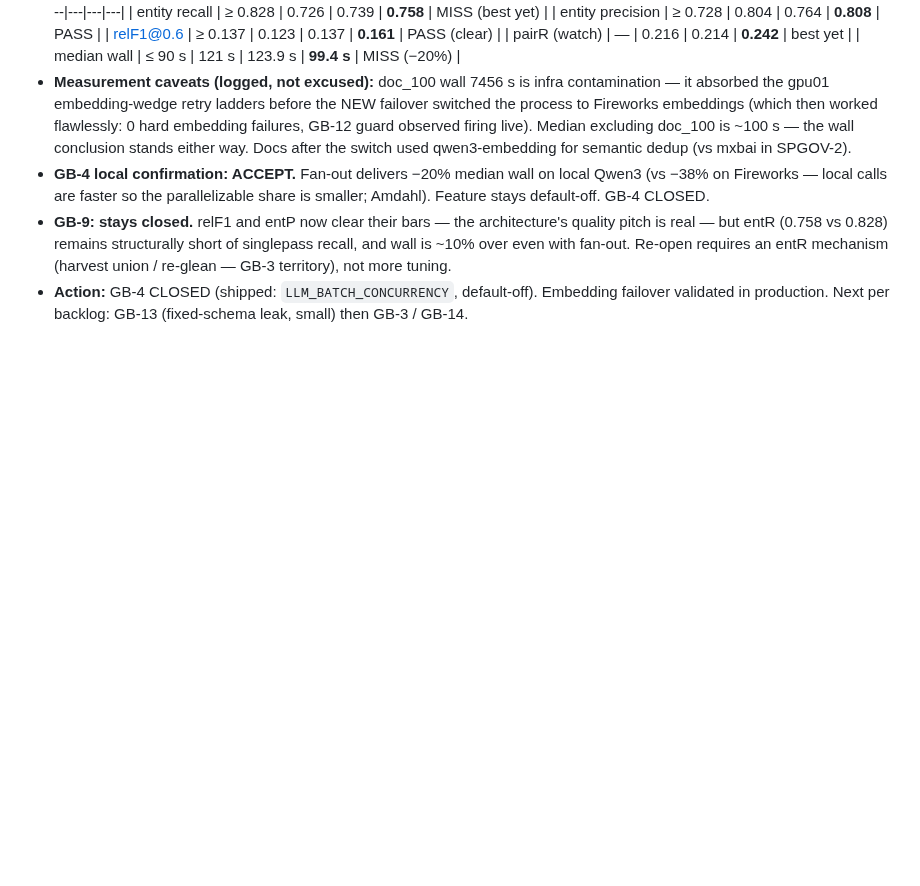
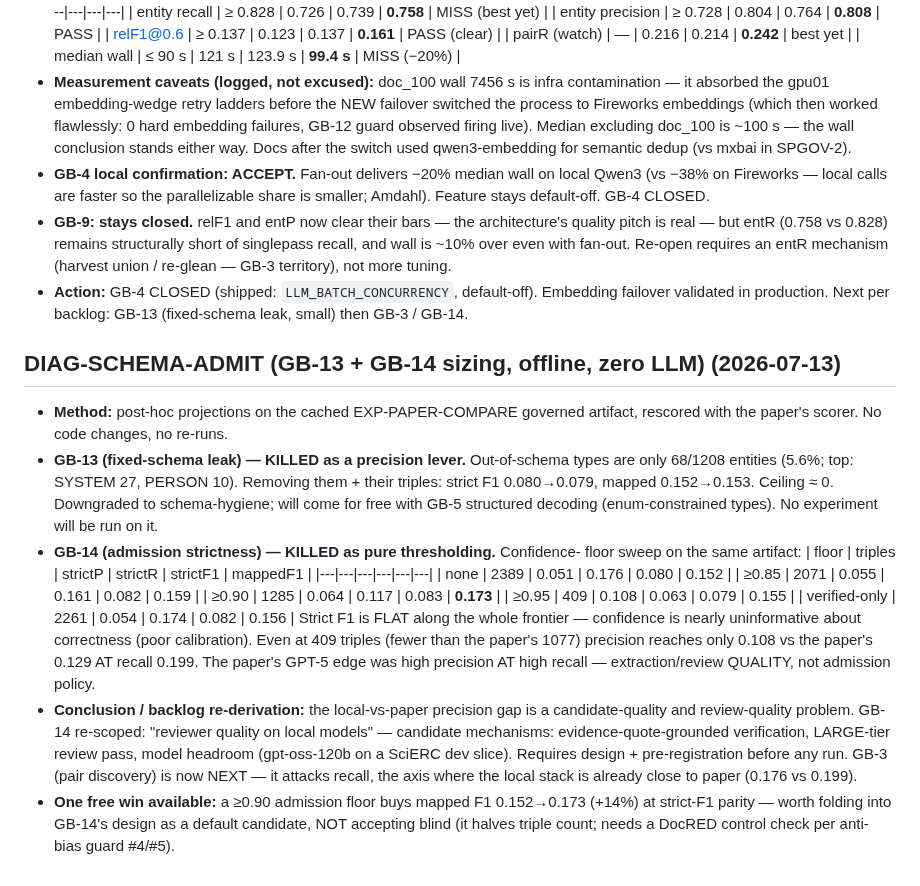
Before and after one commit to nmokaria27/Agentic-Graph-Memory, a Markdown page: EXPERIMENT_LOG.md, the part around the change. Drawn GitHub-style; blank space fills up the shorter version.

Commit message:
diag: GB-13 killed (out-of-schema leak ceiling ~0) + GB-14 thresholding killed (strict F1 flat along confidence frontier — calibration, not policy); GB-3 promoted to NEXT
Co-Authored-By: Claude Fable 5 <noreply@anthropic.com>
Claude-Session: https://claude.ai/code/session_01N3U6qA7DySn1vUwxjJTodH

```diff
--- a/EXPERIMENT_LOG.md
+++ b/EXPERIMENT_LOG.md
@@ -1612,3 +1612,37 @@ sequential ids remain as aliases (commits/logs reference them). Convention:
 - **Action:** GB-4 CLOSED (shipped: `LLM_BATCH_CONCURRENCY`, default-off).
   Embedding failover validated in production. Next per backlog: GB-13
   (fixed-schema leak, small) then GB-3 / GB-14.
+
+## DIAG-SCHEMA-ADMIT (GB-13 + GB-14 sizing, offline, zero LLM)  (2026-07-13)
+- **Method:** post-hoc projections on the cached EXP-PAPER-COMPARE governed
+  artifact, rescored with the paper's scorer. No code changes, no re-runs.
+- **GB-13 (fixed-schema leak) — KILLED as a precision lever.** Out-of-schema
+  types are only 68/1208 entities (5.6%; top: SYSTEM 27, PERSON 10). Removing
+  them + their triples: strict F1 0.080→0.079, mapped 0.152→0.153. Ceiling ≈ 0.
+  Downgraded to schema-hygiene; will come for free with GB-5 structured
+  decoding (enum-constrained types). No experiment will be run on it.
+- **GB-14 (admission strictness) — KILLED as pure thresholding.** Confidence-
+  floor sweep on the same artifact:
+  | floor | triples | strictP | strictR | strictF1 | mappedF1 |
+  |---|---|---|---|---|---|
+  | none | 2389 | 0.051 | 0.176 | 0.080 | 0.152 |
+  | ≥0.85 | 2071 | 0.055 | 0.161 | 0.082 | 0.159 |
+  | ≥0.90 | 1285 | 0.064 | 0.117 | 0.083 | **0.173** |
+  | ≥0.95 | 409 | 0.108 | 0.063 | 0.079 | 0.155 |
+  | verified-only | 2261 | 0.054 | 0.174 | 0.082 | 0.156 |
+  Strict F1 is FLAT along the whole frontier — confidence is nearly
+  uninformative about correctness (poor calibration). Even at 409 triples
+  (fewer than the paper's 1077) precision reaches only 0.108 vs the paper's
+  0.129 AT recall 0.199. The paper's GPT-5 edge was high precision AT high
+  recall — extraction/review QUALITY, not admission policy.
+- **Conclusion / backlog re-derivation:** the local-vs-paper precision gap is
+  a candidate-quality and review-quality problem. GB-14 re-scoped: "reviewer
+  quality on local models" — candidate mechanisms: evidence-quote-grounded
+  verification, LARGE-tier review pass, model headroom (gpt-oss-120b on a
+  SciERC dev slice). Requires design + pre-registration before any run.
+  GB-3 (pair discovery) is now NEXT — it attacks recall, the axis where the
+  local stack is already close to paper (0.176 vs 0.199).
+- **One free win available:** a ≥0.90 admission floor buys mapped F1
+  0.152→0.173 (+14%) at strict-F1 parity — worth folding into GB-14's design
+  as a default candidate, NOT accepting blind (it halves triple count; needs
+  a DocRED control check per anti-bias guard #4/#5).
```
